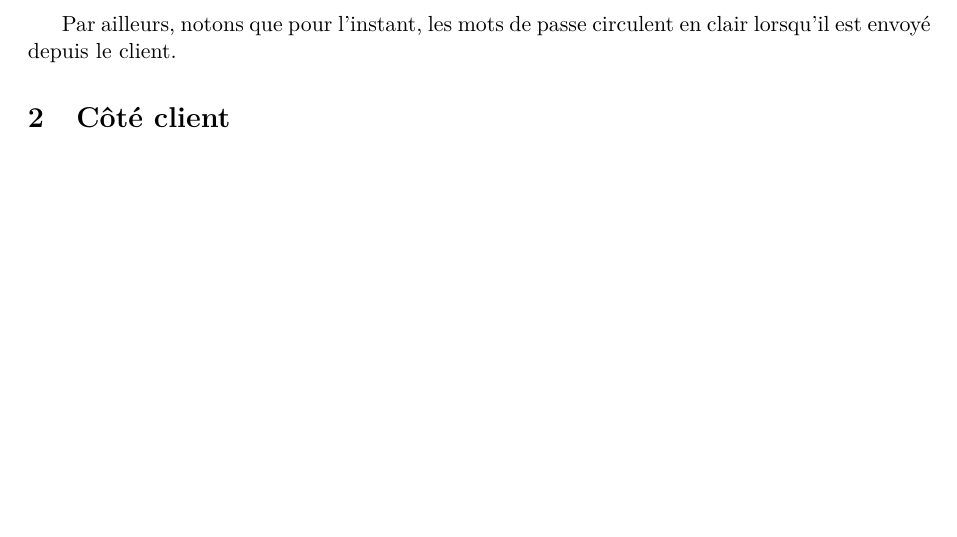
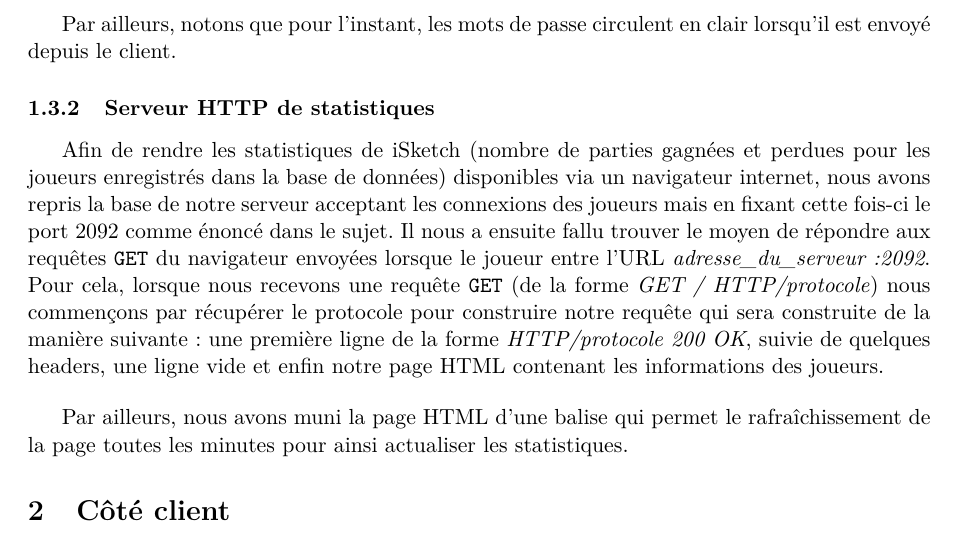
Before and after one commit to PC2R/iSketch, a LaTeX document (Report/rapport.tex): part of page 2 of 2, cut so that both start at the same text. Compiled offline with pdfLaTeX.

Commit message:
Update report

```diff
--- a/Report/rapport.tex
+++ b/Report/rapport.tex
@@ -103,6 +103,27 @@ joueur, le mot de passé hashé et salé et le sel.
 \bigskip Par ailleurs, notons que pour l’instant, les mots de passe
 circulent en clair lorsqu’il est envoyé depuis le client.
 
+\subsubsection {Serveur HTTP de statistiques}
+
+Afin de rendre les statistiques de iSketch (nombre de parties gagnées
+et perdues pour les joueurs enregistrés dans la base de données)
+disponibles via un navigateur internet, nous avons repris la base de
+notre serveur acceptant les connexions des joueurs mais en fixant
+cette fois-ci le port 2092 comme énoncé dans le sujet. Il nous a
+ensuite fallu trouver le moyen de répondre aux requêtes \verb+GET+ du
+navigateur envoyées lorsque le joueur entre l’URL
+\textit{adresse\_du\_serveur:2092}. Pour cela, lorsque nous recevons
+une requête \verb+GET+ (de la forme \textit{GET / HTTP/protocole})
+nous commençons par récupérer le protocole pour construire notre
+requête qui sera construite de la manière suivante : une première
+ligne de la forme \textit{HTTP/protocole 200 OK}, suivie de quelques
+headers, une ligne vide et enfin notre page HTML contenant les
+informations des joueurs.
+
+\bigskip Par ailleurs, nous avons muni la page HTML d’une balise qui
+permet le rafraîchissement de la page toutes les minutes pour ainsi
+actualiser les statistiques.
+
 \section{Côté client}
 
 \end{document}
```
Also changed, not shown: Report/rapport.pdf.
